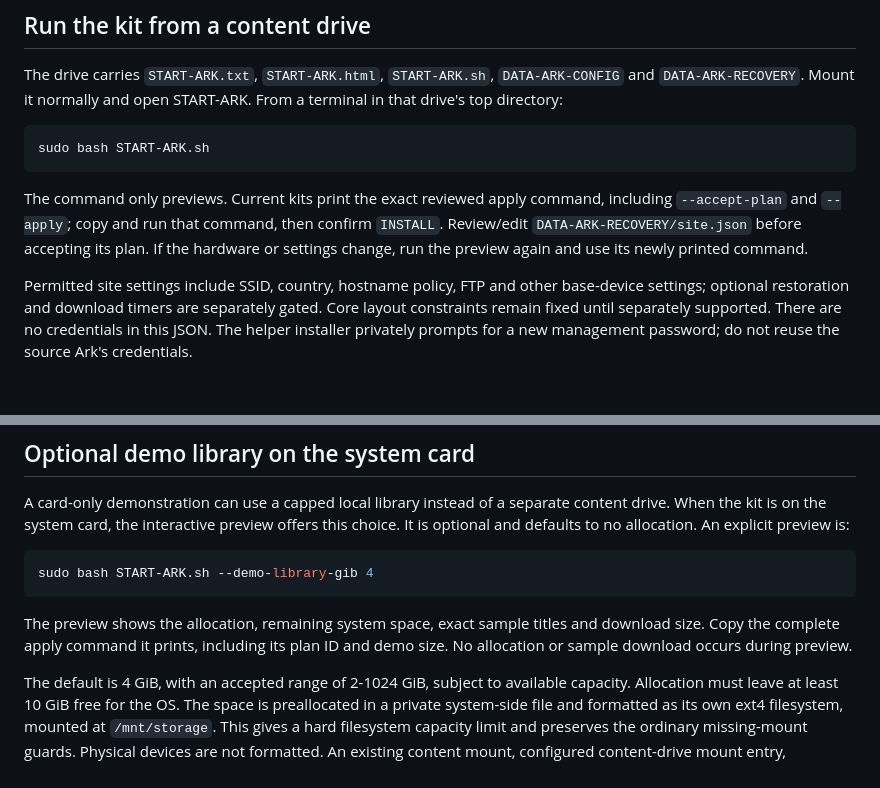
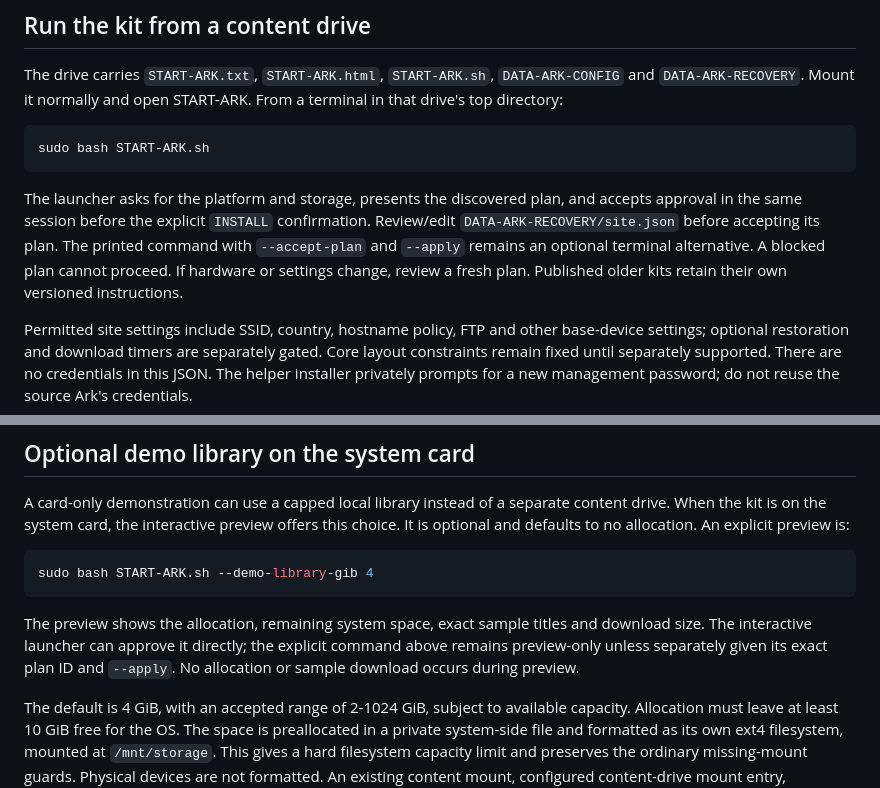
Before and after one commit to DavJenkins/pharos, a Markdown page: docs/30-Developer/StockPiSetup.md, 2 parts joined by grey strips. Rendered like a GitHub page; blank space fills up the shorter version.

````diff
--- a/docs/30-Developer/StockPiSetup.md
+++ b/docs/30-Developer/StockPiSetup.md
@@ -22,7 +22,7 @@ The drive carries `START-ARK.txt`, `START-ARK.html`, `START-ARK.sh`, `DATA-ARK-C
 sudo bash START-ARK.sh
 ```
 
-The command only previews. Current kits print the exact reviewed apply command, including `--accept-plan` and `--apply`; copy and run that command, then confirm `INSTALL`. Review/edit `DATA-ARK-RECOVERY/site.json` before accepting its plan. If the hardware or settings change, run the preview again and use its newly printed command.
+The launcher asks for the platform and storage, presents the discovered plan, and accepts approval in the same session before the explicit `INSTALL` confirmation. Review/edit `DATA-ARK-RECOVERY/site.json` before accepting its plan. The printed command with `--accept-plan` and `--apply` remains an optional terminal alternative. A blocked plan cannot proceed. If hardware or settings change, review a fresh plan. Published older kits retain their own versioned instructions.
 
 Permitted site settings include SSID, country, hostname policy, FTP and other base-device settings; optional restoration and download timers are separately gated. Core layout constraints remain fixed until separately supported. There are no credentials in this JSON. The helper installer privately prompts for a new management password; do not reuse the source Ark's credentials.
 
@@ -59,7 +59,7 @@ A card-only demonstration can use a capped local library instead of a separate c
 sudo bash START-ARK.sh --demo-library-gib 4
 ```
 
-The preview shows the allocation, remaining system space, exact sample titles and download size. Copy the complete apply command it prints, including its plan ID and demo size. No allocation or sample download occurs during preview.
+The preview shows the allocation, remaining system space, exact sample titles and download size. The interactive launcher can approve it directly; the explicit command above remains preview-only unless separately given its exact plan ID and `--apply`. No allocation or sample download occurs during preview.
 
 The default is 4 GiB, with an accepted range of 2-1024 GiB, subject to available capacity. Allocation must leave at least 10 GiB free for the OS. The space is preallocated in a private system-side file and formatted as its own ext4 filesystem, mounted at `/mnt/storage`. This gives a hard filesystem capacity limit and preserves the ordinary missing-mount guards. Physical devices are not formatted. An existing content mount, configured content-drive mount entry, nonempty bare mount directory, unknown image or changed image blocks allocation rather than being overwritten.
 
````
Also changed, not shown: docs/30-Developer/Engineering.md (+10 -0 lines).
